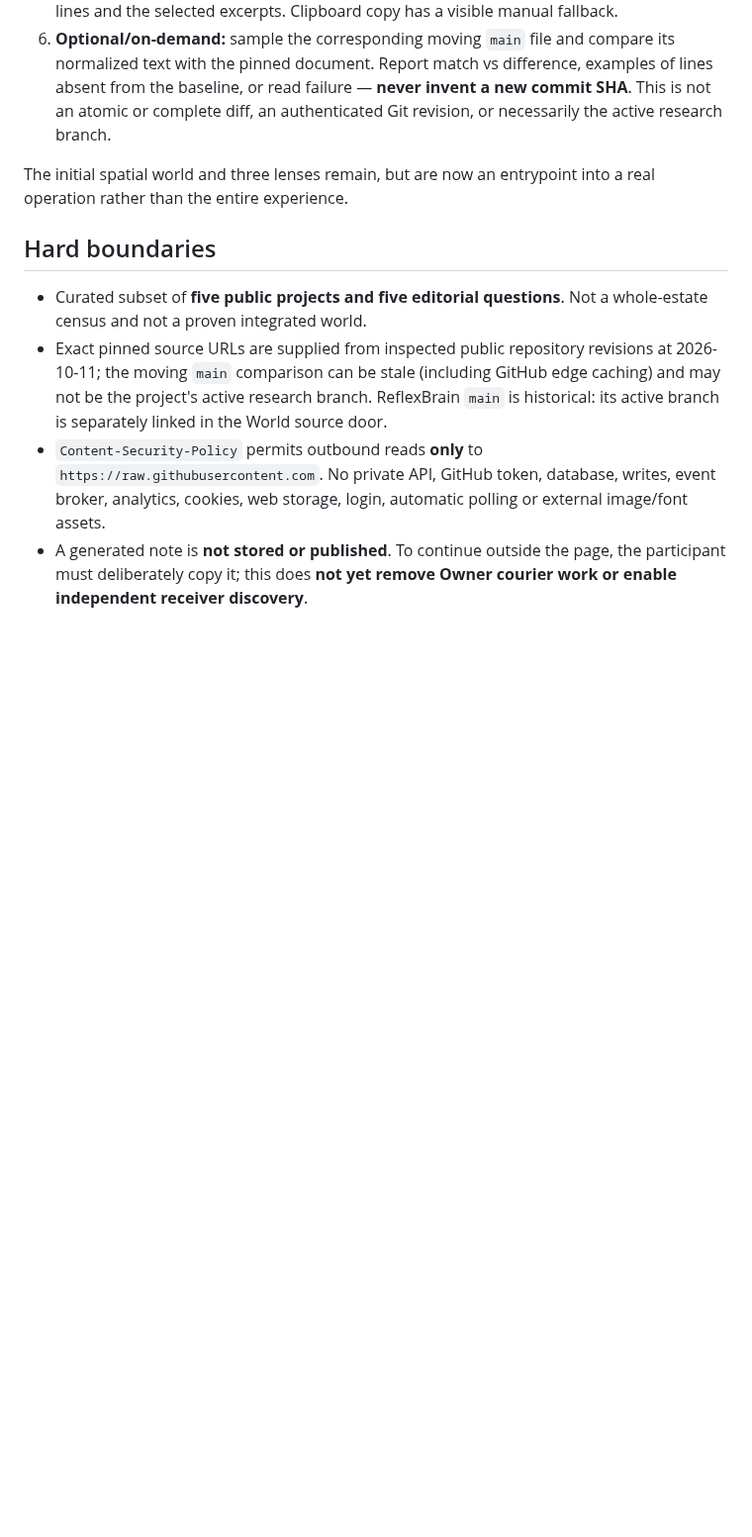
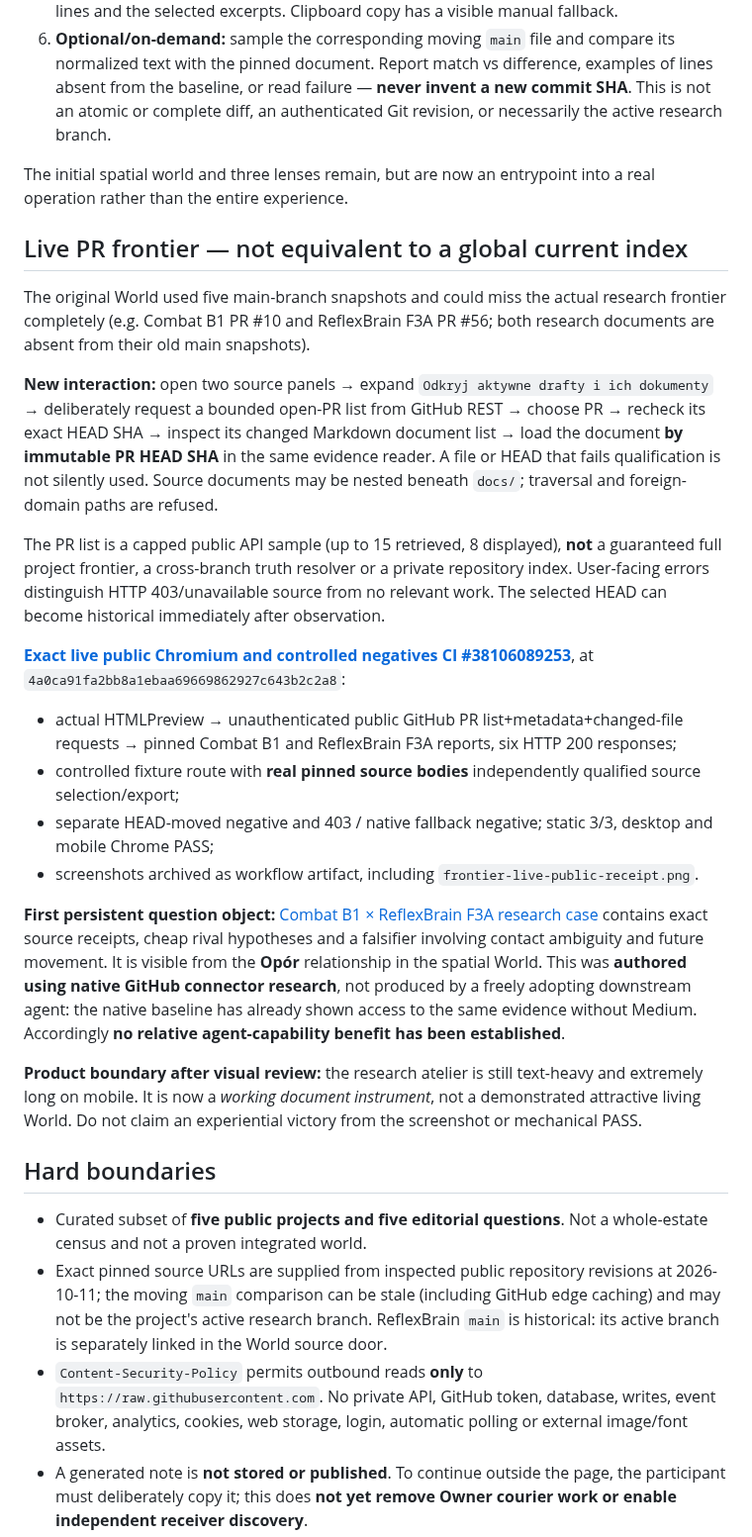
Before and after one commit to Jozzpoly/Shared-Work-Medium-Lab, a Markdown page: experiments/world-question-constellation-2026-10-11/README.md, the part around the change. Shown at 99% size. Drawn GitHub-style; blank space fills up the shorter version.

Commit message:
docs: live PR frontier evidence, scoped API semantics and honest native baseline

```diff
--- a/experiments/world-question-constellation-2026-10-11/README.md
+++ b/experiments/world-question-constellation-2026-10-11/README.md
@@ -18,6 +18,24 @@ The subsequent change is **not yet Owner-tested**. It attempts a different inter
 6. **Optional/on-demand:** sample the corresponding moving `main` file and compare its normalized text with the pinned document. Report match vs difference, examples of lines absent from the baseline, or read failure — **never invent a new commit SHA**. This is not an atomic or complete diff, an authenticated Git revision, or necessarily the active research branch.
 
 The initial spatial world and three lenses remain, but are now an entrypoint into a real operation rather than the entire experience.
+
+## Live PR frontier — not equivalent to a global current index
+
+The original World used five main-branch snapshots and could miss the actual research frontier completely (e.g. Combat B1 PR #10 and ReflexBrain F3A PR #56; both research documents are absent from their old main snapshots).
+
+**New interaction:** open two source panels → expand `Odkryj aktywne drafty i ich dokumenty` → deliberately request a bounded open-PR list from GitHub REST → choose PR → recheck its exact HEAD SHA → inspect its changed Markdown document list → load the document **by immutable PR HEAD SHA** in the same evidence reader. A file or HEAD that fails qualification is not silently used. Source documents may be nested beneath `docs/`; traversal and foreign-domain paths are refused.
+
+The PR list is a capped public API sample (up to 15 retrieved, 8 displayed), **not** a guaranteed full project frontier, a cross-branch truth resolver or a private repository index. User-facing errors distinguish HTTP 403/unavailable source from no relevant work. The selected HEAD can become historical immediately after observation.
+
+**[Exact live public Chromium and controlled negatives CI #38106089253](https://github.com/Jozzpoly/Shared-Work-Medium-Lab/actions/runs/38106089253)**, at `4a0ca91fa2bb8a1ebaa69669862927c643b2c2a8`:
+- actual HTMLPreview → unauthenticated public GitHub PR list+metadata+changed-file requests → pinned Combat B1 and ReflexBrain F3A reports, six HTTP 200 responses;
+- controlled fixture route with **real pinned source bodies** independently qualified source selection/export;
+- separate HEAD-moved negative and 403 / native fallback negative; static 3/3, desktop and mobile Chrome PASS;
+- screenshots archived as workflow artifact, including `frontier-live-public-receipt.png`.
+
+**First persistent question object:** [Combat B1 × ReflexBrain F3A research case](./RESEARCH_CASE_LIVE_CONTACT_2026-10-11.md) contains exact source receipts, cheap rival hypotheses and a falsifier involving contact ambiguity and future movement. It is visible from the **Opór** relationship in the spatial World. This was **authored using native GitHub connector research**, not produced by a freely adopting downstream agent: the native baseline has already shown access to the same evidence without Medium. Accordingly **no relative agent-capability benefit has been established**.
+
+**Product boundary after visual review:** the research atelier is still text-heavy and extremely long on mobile. It is now a *working document instrument*, not a demonstrated attractive living World. Do not claim an experiential victory from the screenshot or mechanical PASS.
 
 ## Hard boundaries
 
```
